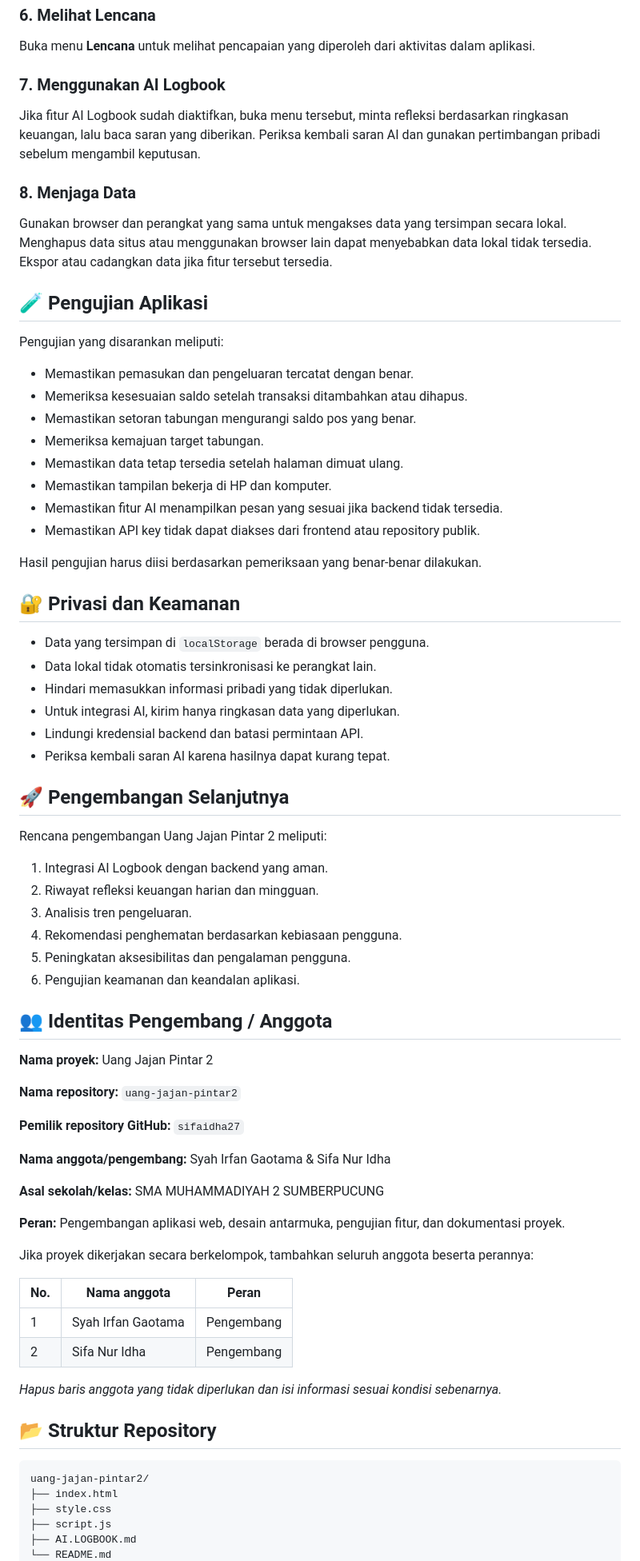
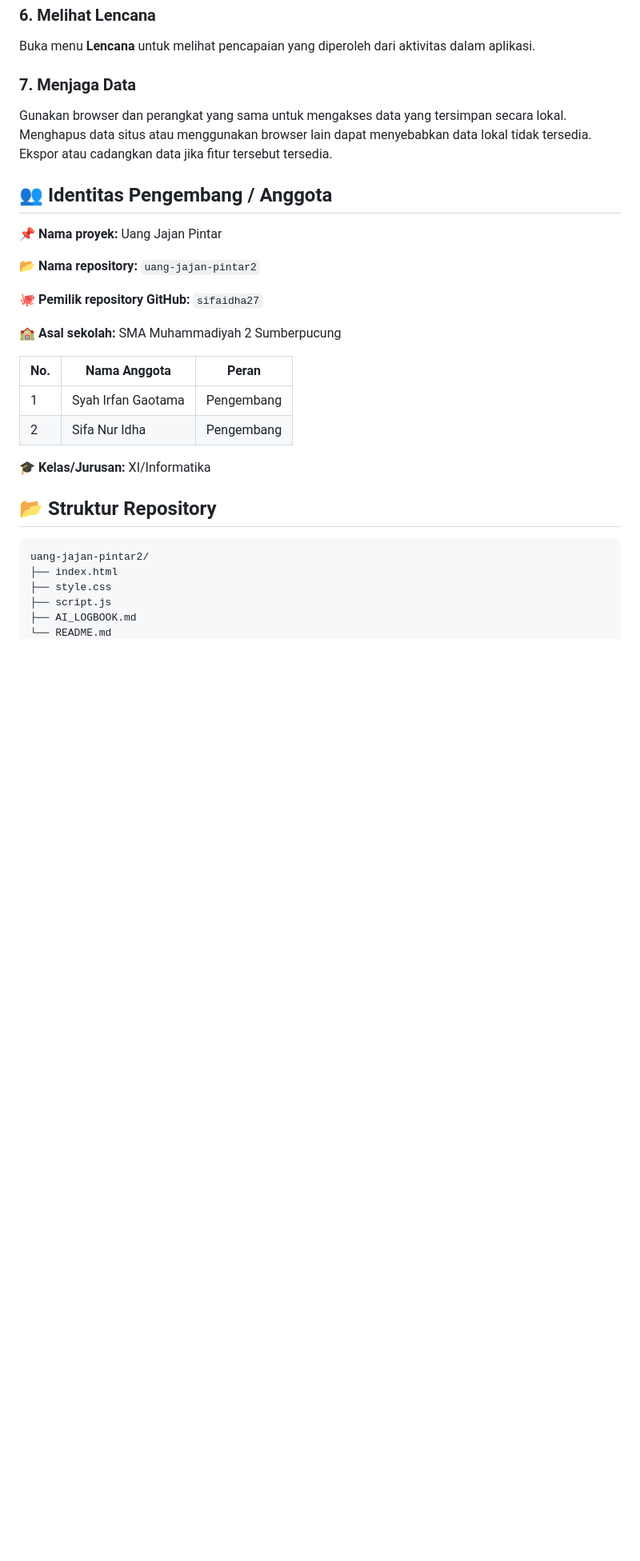
Before and after one commit to sifaidha27/uang-jajan-pintar2, a Markdown page: README.md, the part around one of its changes. Shown at 80% size. Rendered like a GitHub page; blank space fills up the shorter version.

```diff
--- a/README.md
+++ b/README.md
@@ -120,69 +101,25 @@ Buka menu **Target**, masukkan nama target dan nominal yang ingin dicapai. Lakuk
 ### 6. Melihat Lencana
 Buka menu **Lencana** untuk melihat pencapaian yang diperoleh dari aktivitas dalam aplikasi.
 
-### 7. Menggunakan AI Logbook
-Jika fitur AI Logbook sudah diaktifkan, buka menu tersebut, minta refleksi berdasarkan ringkasan keuangan, lalu baca saran yang diberikan. Periksa kembali saran AI dan gunakan pertimbangan pribadi sebelum mengambil keputusan.
-
-### 8. Menjaga Data
+### 7. Menjaga Data
 Gunakan browser dan perangkat yang sama untuk mengakses data yang tersimpan secara lokal. Menghapus data situs atau menggunakan browser lain dapat menyebabkan data lokal tidak tersedia. Ekspor atau cadangkan data jika fitur tersebut tersedia.
-
-## 🧪 Pengujian Aplikasi
-
-Pengujian yang disarankan meliputi:
-
-- Memastikan pemasukan dan pengeluaran tercatat dengan benar.
-- Memeriksa kesesuaian saldo setelah transaksi ditambahkan atau dihapus.
-- Memastikan setoran tabungan mengurangi saldo pos yang benar.
-- Memeriksa kemajuan target tabungan.
-- Memastikan data tetap tersedia setelah halaman dimuat ulang.
-- Memastikan tampilan bekerja di HP dan komputer.
-- Memastikan fitur AI menampilkan pesan yang sesuai jika backend tidak tersedia.
-- Memastikan API key tidak dapat diakses dari frontend atau repository publik.
-
-Hasil pengujian harus diisi berdasarkan pemeriksaan yang benar-benar dilakukan.
-
-## 🔐 Privasi dan Keamanan
-
-- Data yang tersimpan di `localStorage` berada di browser pengguna.
-- Data lokal tidak otomatis tersinkronisasi ke perangkat lain.
-- Hindari memasukkan informasi pribadi yang tidak diperlukan.
-- Untuk integrasi AI, kirim hanya ringkasan data yang diperlukan.
-- Lindungi kredensial backend dan batasi permintaan API.
-- Periksa kembali saran AI karena hasilnya dapat kurang tepat.
-
-## 🚀 Pengembangan Selanjutnya
-
-Rencana pengembangan Uang Jajan Pintar 2 meliputi:
-
-1. Integrasi AI Logbook dengan backend yang aman.
-2. Riwayat refleksi keuangan harian dan mingguan.
-3. Analisis tren pengeluaran.
-4. Rekomendasi penghematan berdasarkan kebiasaan pengguna.
-5. Peningkatan aksesibilitas dan pengalaman pengguna.
-6. Pengujian keamanan dan keandalan aplikasi.
 
 ## 👥 Identitas Pengembang / Anggota
 
-**Nama proyek:** Uang Jajan Pintar 2
+**📌 Nama proyek:** Uang Jajan Pintar
 
-**Nama repository:** `uang-jajan-pintar2`
+**📂 Nama repository:** `uang-jajan-pintar2`
 
-**Pemilik repository GitHub:** `sifaidha27`
+**🐙 Pemilik repository GitHub:** `sifaidha27`
 
-**Nama anggota/pengembang:** Syah Irfan Gaotama & Sifa Nur Idha
+**🏫 Asal sekolah:** SMA Muhammadiyah 2 Sumberpucung
 
-**Asal sekolah/kelas:** SMA MUHAMMADIYAH 2 SUMBERPUCUNG
+| No. | Nama Anggota | Peran |
+|---|---|---|
+| 1 | Syah Irfan Gaotama |  Pengembang |
+| 2 | Sifa Nur Idha |  Pengembang |
 
-**Peran:** Pengembangan aplikasi web, desain antarmuka, pengujian fitur, dan dokumentasi proyek.
-
-Jika proyek dikerjakan secara berkelompok, tambahkan seluruh anggota beserta perannya:
-
-| No. | Nama anggota | Peran |
-|---|---|---|
-| 1 | Syah Irfan Gaotama | Pengembang |
-| 2 |Sifa Nur Idha | Pengembang |
-
-*Hapus baris anggota yang tidak diperlukan dan isi informasi sesuai kondisi sebenarnya.*
+**🎓 Kelas/Jurusan:** XI/Informatika
 
 ## 📂 Struktur Repository
 
@@ -191,5 +128,5 @@ uang-jajan-pintar2/
 ├── index.html
 ├── style.css
 ├── script.js
-├── AI.LOGBOOK.md
+├── AI_LOGBOOK.md
 └── README.md
```
Also changed, not shown: other parts of README.md (+49 -72 lines).
